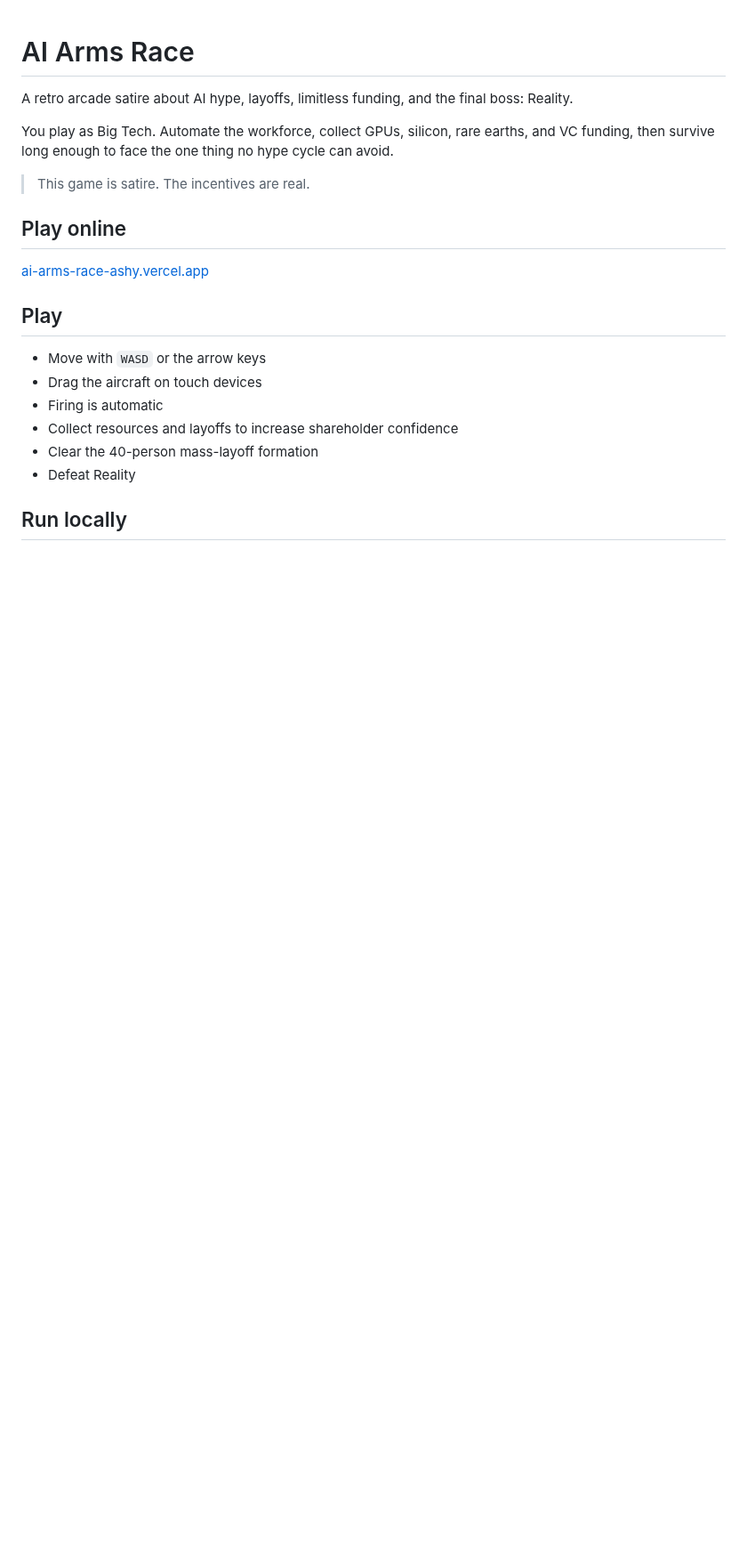
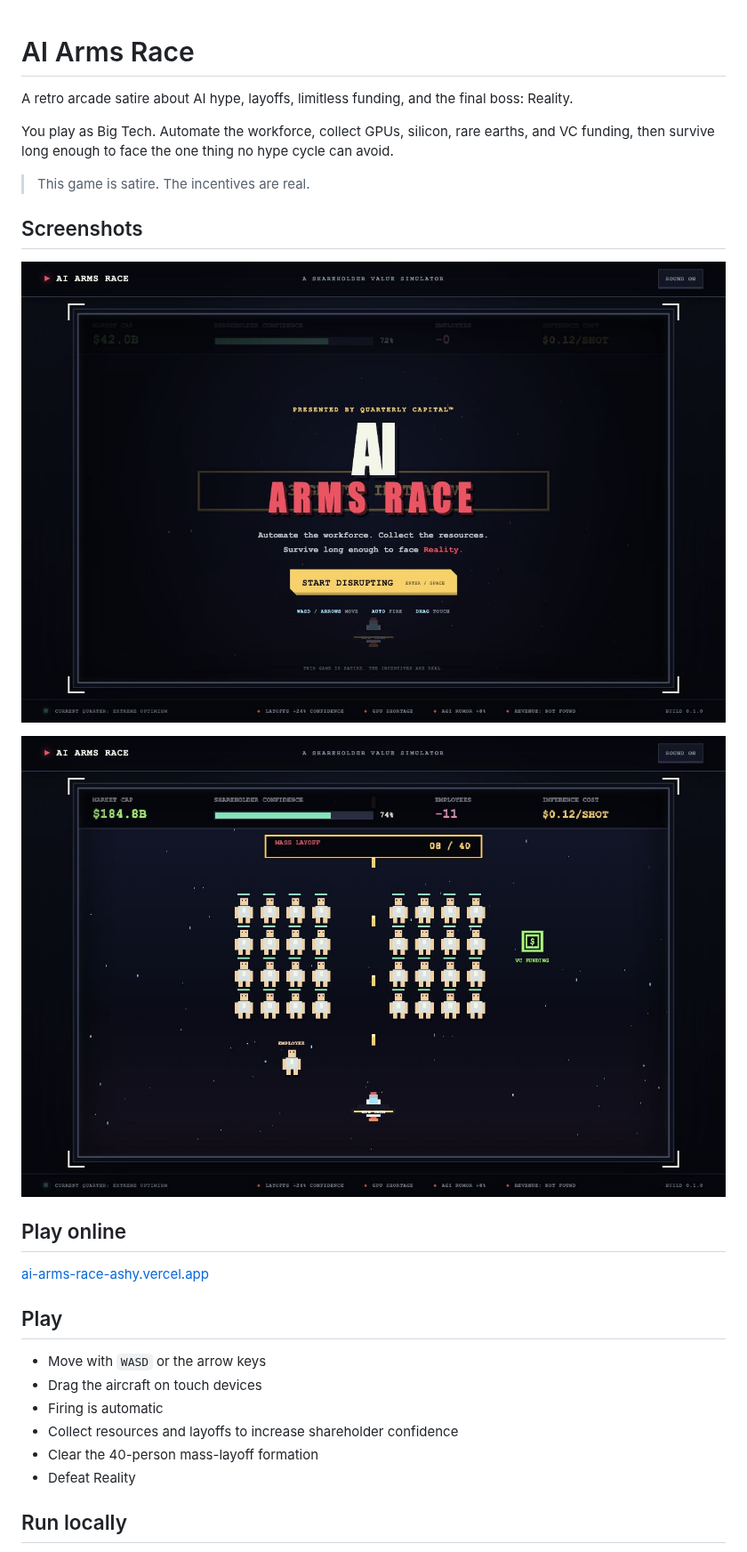
Before and after one commit to rodrigoslino/ai-arms-race, a Markdown page: README.md, the part around the change. Shown at 89% size. Drawn GitHub-style; pictures changed too: docs/screenshots/ai-arms-race-mass-layoff.jpg (added), docs/screenshots/ai-arms-race-title.jpg (added); blank space fills up the shorter version.

Commit message:
Add game screenshots to README

```diff
--- a/README.md
+++ b/README.md
@@ -8,6 +8,12 @@ earths, and VC funding, then survive long enough to face the one thing no hype
 cycle can avoid.
 
 > This game is satire. The incentives are real.
+
+## Screenshots
+
+![AI Arms Race title screen](docs/screenshots/ai-arms-race-title.jpg)
+
+![Mass Layoff formation gameplay](docs/screenshots/ai-arms-race-mass-layoff.jpg)
 
 ## Play online
 
```
